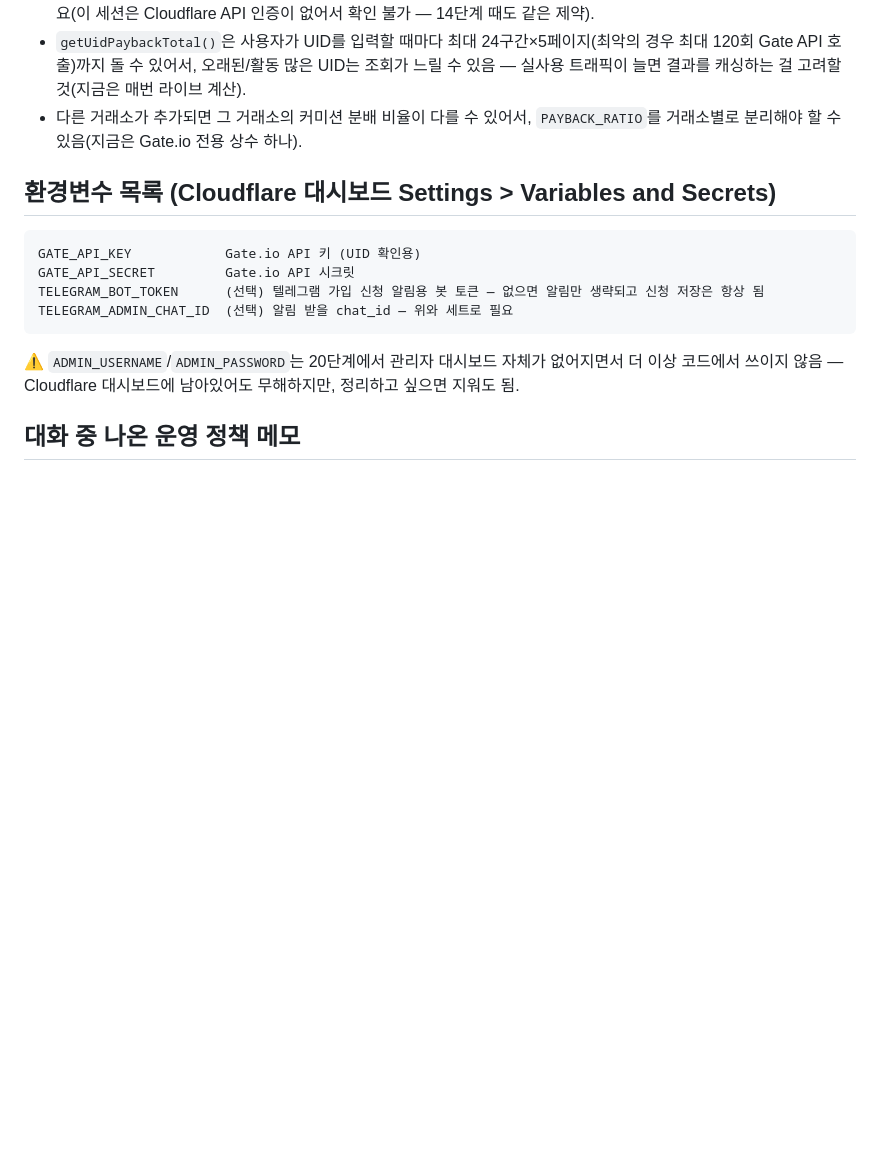
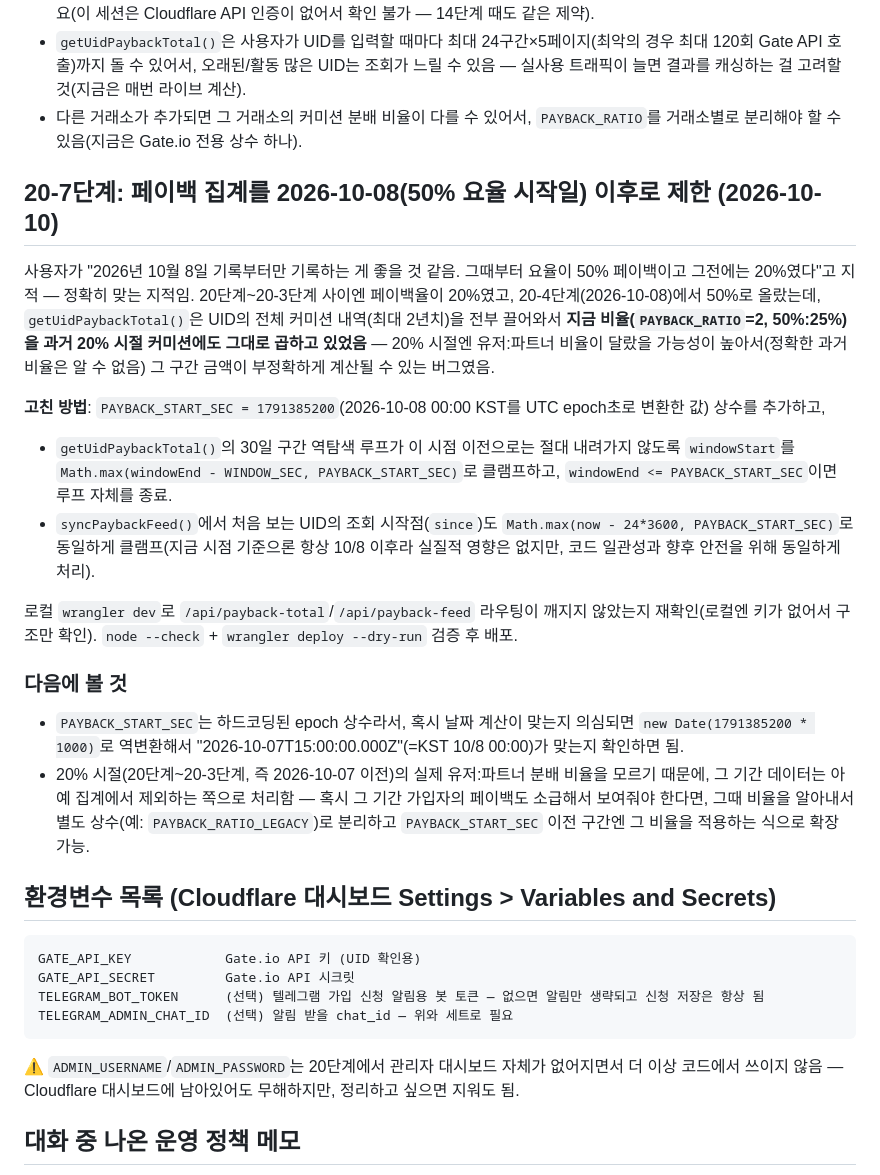
Before and after one commit to Andy110428/sixsix, a Markdown page: CLAUDE.md, the part around the change. GitHub-like rendering; blank space fills up the shorter version.

Commit message:
CLAUDE.md: 20-7단계(페이백 집계 10/8 기준 제한) 기록
Co-Authored-By: Claude Sonnet 5 <noreply@anthropic.com>
Claude-Session: https://claude.ai/code/session_01BDBoqvBtt5kMAYQ2GLoYW1

````diff
--- a/CLAUDE.md
+++ b/CLAUDE.md
@@ -615,6 +615,20 @@ portal.html의 `.welcome-splash`/`.welcome-splash-text`도 동일한 패턴으
 - `getUidPaybackTotal()`은 사용자가 UID를 입력할 때마다 최대 24구간×5페이지(최악의 경우 최대 120회 Gate API 호출)까지 돌 수 있어서, 오래된/활동 많은 UID는 조회가 느릴 수 있음 — 실사용 트래픽이 늘면 결과를 캐싱하는 걸 고려할 것(지금은 매번 라이브 계산).
 - 다른 거래소가 추가되면 그 거래소의 커미션 분배 비율이 다를 수 있어서, `PAYBACK_RATIO`를 거래소별로 분리해야 할 수 있음(지금은 Gate.io 전용 상수 하나).
 
+## 20-7단계: 페이백 집계를 2026-10-08(50% 요율 시작일) 이후로 제한 (2026-10-10)
+
+사용자가 "2026년 10월 8일 기록부터만 기록하는 게 좋을 것 같음. 그때부터 요율이 50% 페이백이고 그전에는 20%였다"고 지적 — 정확히 맞는 지적임. 20단계~20-3단계 사이엔 페이백율이 20%였고, 20-4단계(2026-10-08)에서 50%로 올랐는데, `getUidPaybackTotal()`은 UID의 전체 커미션 내역(최대 2년치)을 전부 끌어와서 **지금 비율(`PAYBACK_RATIO`=2, 50%:25%)을 과거 20% 시절 커미션에도 그대로 곱하고 있었음** — 20% 시절엔 유저:파트너 비율이 달랐을 가능성이 높아서(정확한 과거 비율은 알 수 없음) 그 구간 금액이 부정확하게 계산될 수 있는 버그였음.
+
+**고친 방법**: `PAYBACK_START_SEC = 1791385200`(2026-10-08 00:00 KST를 UTC epoch초로 변환한 값) 상수를 추가하고,
+- `getUidPaybackTotal()`의 30일 구간 역탐색 루프가 이 시점 이전으로는 절대 내려가지 않도록 `windowStart`를 `Math.max(windowEnd - WINDOW_SEC, PAYBACK_START_SEC)`로 클램프하고, `windowEnd <= PAYBACK_START_SEC`이면 루프 자체를 종료.
+- `syncPaybackFeed()`에서 처음 보는 UID의 조회 시작점(`since`)도 `Math.max(now - 24*3600, PAYBACK_START_SEC)`로 동일하게 클램프(지금 시점 기준으론 항상 10/8 이후라 실질적 영향은 없지만, 코드 일관성과 향후 안전을 위해 동일하게 처리).
+
+로컬 `wrangler dev`로 `/api/payback-total`/`/api/payback-feed` 라우팅이 깨지지 않았는지 재확인(로컬엔 키가 없어서 구조만 확인). `node --check` + `wrangler deploy --dry-run` 검증 후 배포.
+
+### 다음에 볼 것
+- `PAYBACK_START_SEC`는 하드코딩된 epoch 상수라서, 혹시 날짜 계산이 맞는지 의심되면 `new Date(1791385200 * 1000)`로 역변환해서 "2026-10-07T15:00:00.000Z"(=KST 10/8 00:00)가 맞는지 확인하면 됨.
+- 20% 시절(20단계~20-3단계, 즉 2026-10-07 이전)의 실제 유저:파트너 분배 비율을 모르기 때문에, 그 기간 데이터는 아예 집계에서 제외하는 쪽으로 처리함 — 혹시 그 기간 가입자의 페이백도 소급해서 보여줘야 한다면, 그때 비율을 알아내서 별도 상수(예: `PAYBACK_RATIO_LEGACY`)로 분리하고 `PAYBACK_START_SEC` 이전 구간엔 그 비율을 적용하는 식으로 확장 가능.
+
 ## 환경변수 목록 (Cloudflare 대시보드 Settings > Variables and Secrets)
 
 ```
````
